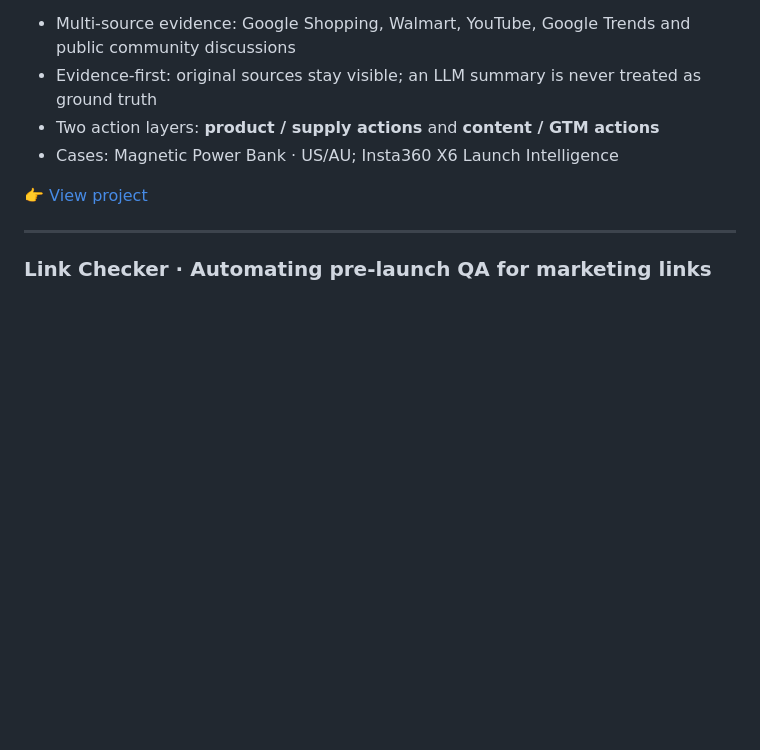
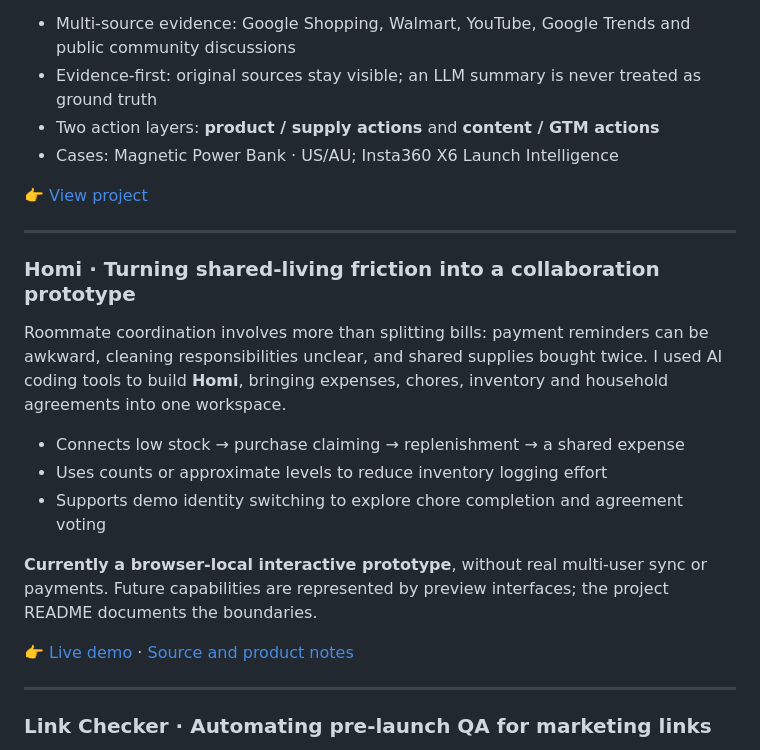
Before and after one commit to Meriky323/Meriky323, a Markdown page: README.en.md, the part around the change. GitHub-like rendering; blank space fills up the shorter version.

Commit message:
Feature Homi shared-living prototype on profile

```diff
--- a/README.en.md
+++ b/README.en.md
@@ -35,6 +35,20 @@ In cross-border operations, the hard part is rarely a lack of information. The p
 - Cases: Magnetic Power Bank · US/AU; Insta360 X6 Launch Intelligence
 
 👉 [View project](https://github.com/Meriky323/insightflow-ai)
+
+---
+
+### Homi · Turning shared-living friction into a collaboration prototype
+
+Roommate coordination involves more than splitting bills: payment reminders can be awkward, cleaning responsibilities unclear, and shared supplies bought twice. I used AI coding tools to build **Homi**, bringing expenses, chores, inventory and household agreements into one workspace.
+
+- Connects low stock → purchase claiming → replenishment → a shared expense
+- Uses counts or approximate levels to reduce inventory logging effort
+- Supports demo identity switching to explore chore completion and agreement voting
+
+**Currently a browser-local interactive prototype**, without real multi-user sync or payments. Future capabilities are represented by preview interfaces; the project README documents the boundaries.
+
+👉 [Live demo](https://homi-roommate.meriky.chatgpt.site) · [Source and product notes](https://github.com/Meriky323/homi-roommate)
 
 ---
 
```
